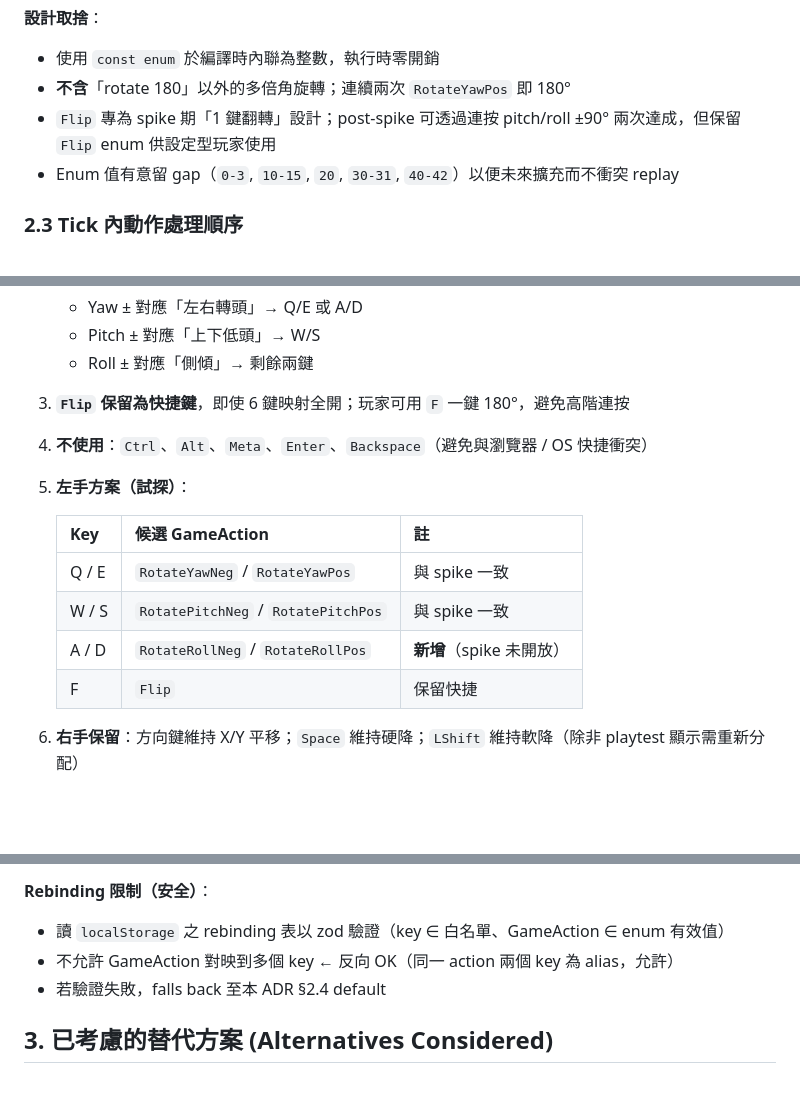
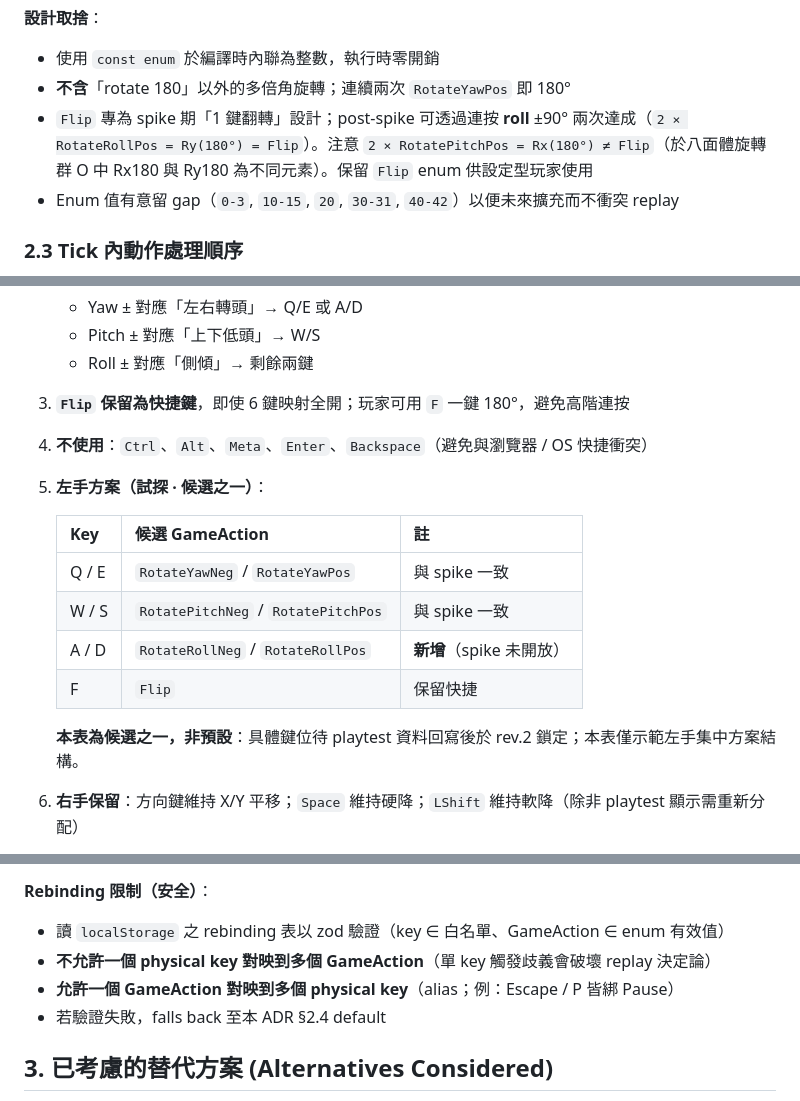
Before and after one commit to topweedev/tetris-XL, a Markdown page: docs/adr/0004-input-ux-and-keymap.md, 3 parts joined by grey strips. GitHub-like rendering; blank space fills up the shorter version.

```diff
--- a/docs/adr/0004-input-ux-and-keymap.md
+++ b/docs/adr/0004-input-ux-and-keymap.md
@@ -99,7 +99,7 @@ export const enum GameAction {
 
 - 使用 `const enum` 於編譯時內聯為整數，執行時零開銷
 - **不含**「rotate 180」以外的多倍角旋轉；連續兩次 `RotateYawPos` 即 180°
-- `Flip` 專為 spike 期「1 鍵翻轉」設計；post-spike 可透過連按 pitch/roll ±90° 兩次達成，但保留 `Flip` enum 供設定型玩家使用
+- `Flip` 專為 spike 期「1 鍵翻轉」設計；post-spike 可透過連按 **roll** ±90° 兩次達成（`2 × RotateRollPos = Ry(180°) = Flip`）。注意 `2 × RotatePitchPos = Rx(180°) ≠ Flip`（於八面體旋轉群 O 中 Rx180 與 Ry180 為不同元素）。保留 `Flip` enum 供設定型玩家使用
 - Enum 值有意留 gap（`0-3`, `10-15`, `20`, `30-31`, `40-42`）以便未來擴充而不衝突 replay
 
 ### 2.3 Tick 內動作處理順序
@@ -183,7 +184,7 @@ export const DAS_REPEAT_RATE_MS = 50 as const;
    - Roll ± 對應「側傾」→ 剩餘兩鍵
 3. **`Flip` 保留為快捷鍵**，即使 6 鍵映射全開；玩家可用 `F` 一鍵 180°，避免高階連按
 4. **不使用**：`Ctrl`、`Alt`、`Meta`、`Enter`、`Backspace`（避免與瀏覽器 / OS 快捷衝突）
-5. **左手方案（試探）**：
+5. **左手方案（試探 · 候選之一）**：
 
    | Key | 候選 GameAction | 註 |
    |-----|-----------------|-----|
@@ -191,6 +192,8 @@ export const DAS_REPEAT_RATE_MS = 50 as const;
    | W / S | `RotatePitchNeg` / `RotatePitchPos` | 與 spike 一致 |
    | A / D | `RotateRollNeg` / `RotateRollPos` | **新增**（spike 未開放）|
    | F | `Flip` | 保留快捷 |
+
+   **本表為候選之一，非預設**：具體鍵位待 playtest 資料回寫後於 rev.2 鎖定；本表僅示範左手集中方案結構。
 
 6. **右手保留**：方向鍵維持 X/Y 平移；`Space` 維持硬降；`LShift` 維持軟降（除非 playtest 顯示需重新分配）
 7. **不採**「chord」（如 Ctrl+Q）：所有 GameAction 為單一 physical key trigger，避免 chording 與 replay 決定論的相性問題
@@ -267,7 +270,8 @@ export const DAS_REPEAT_RATE_MS = 50 as const;
 **Rebinding 限制（安全）**：
 
 - 讀 `localStorage` 之 rebinding 表以 zod 驗證（key ∈ 白名單、GameAction ∈ enum 有效值）
-- 不允許 GameAction 對映到多個 key ← 反向 OK（同一 action 兩個 key 為 alias，允許）
+- **不允許一個 physical key 對映到多個 GameAction**（單 key 觸發歧義會破壞 replay 決定論）
+- **允許一個 GameAction 對映到多個 physical key**（alias；例：Escape / P 皆綁 Pause）
 - 若驗證失敗，falls back 至本 ADR §2.4 default
 
 ## 3. 已考慮的替代方案 (Alternatives Considered)
```
Also changed, not shown: other parts of docs/adr/0004-input-ux-and-keymap.md (+14 -4 lines).
